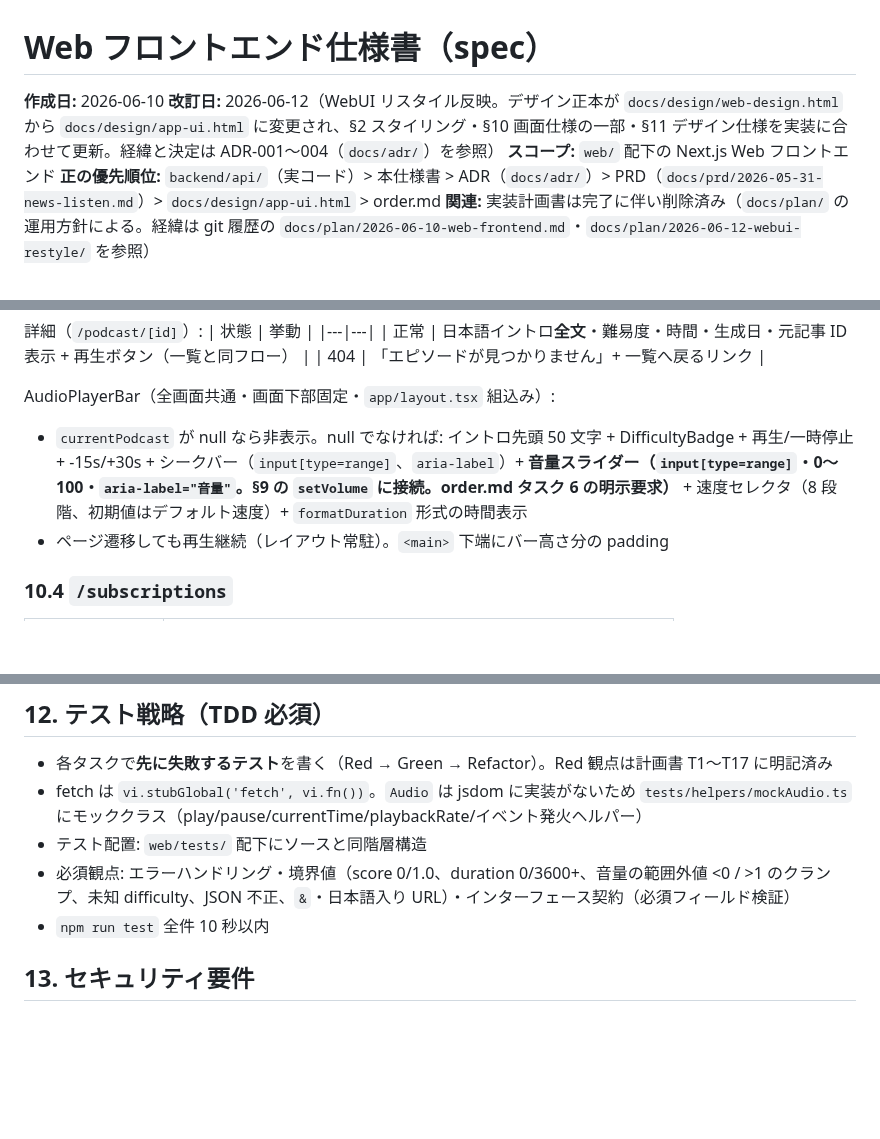
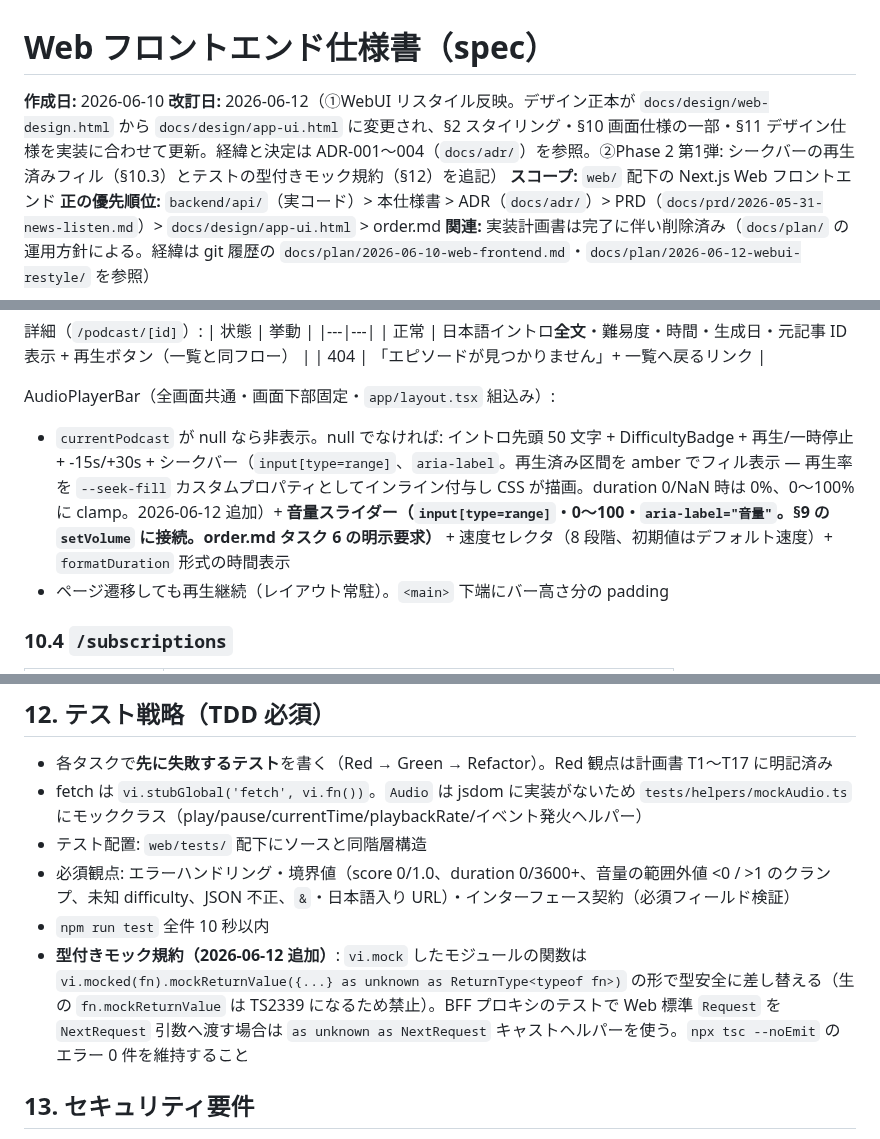
Before and after one commit to examinare000/news-listen-docs, a Markdown page: spec/2026-06-10-web-frontend-spec.md, 3 parts joined by grey strips. GitHub-like rendering; blank space fills up the shorter version.

Commit message:
Phase 2第1弾の確定仕様（シークバーフィル・型付きモック規約）をspecへ反映しPRDの解消済み記述を更新

```diff
--- a/spec/2026-06-10-web-frontend-spec.md
+++ b/spec/2026-06-10-web-frontend-spec.md
@@ -1,7 +1,7 @@
 # Web フロントエンド仕様書（spec）
 
 **作成日:** 2026-06-10
-**改訂日:** 2026-06-12（WebUI リスタイル反映。デザイン正本が `docs/design/web-design.html` から `docs/design/app-ui.html` に変更され、§2 スタイリング・§10 画面仕様の一部・§11 デザイン仕様を実装に合わせて更新。経緯と決定は ADR-001〜004（`docs/adr/`）を参照）
+**改訂日:** 2026-06-12（①WebUI リスタイル反映。デザイン正本が `docs/design/web-design.html` から `docs/design/app-ui.html` に変更され、§2 スタイリング・§10 画面仕様の一部・§11 デザイン仕様を実装に合わせて更新。経緯と決定は ADR-001〜004（`docs/adr/`）を参照。②Phase 2 第1弾: シークバーの再生済みフィル（§10.3）とテストの型付きモック規約（§12）を追記）
 **スコープ:** `web/` 配下の Next.js Web フロントエンド
 **正の優先順位:** `backend/api/`（実コード）> 本仕様書 > ADR（`docs/adr/`）> PRD（`docs/prd/2026-05-31-news-listen.md`）> `docs/design/app-ui.html` > order.md
 **関連:** 実装計画書は完了に伴い削除済み（`docs/plan/` の運用方針による。経緯は git 履歴の `docs/plan/2026-06-10-web-frontend.md`・`docs/plan/2026-06-12-webui-restyle/` を参照）
@@ -213,7 +213,7 @@ PodcastCard: イントロ全文を CSS 2 行クランプで表示（2026-06-12
 | 404 | 「エピソードが見つかりません」+ 一覧へ戻るリンク |
 
 AudioPlayerBar（全画面共通・画面下部固定・`app/layout.tsx` 組込み）:
-- `currentPodcast` が null なら非表示。null でなければ: イントロ先頭 50 文字 + DifficultyBadge + 再生/一時停止 + -15s/+30s + シークバー（`input[type=range]`、`aria-label`）+ **音量スライダー（`input[type=range]`・0〜100・`aria-label="音量"`。§9 の `setVolume` に接続。order.md タスク 6 の明示要求）** + 速度セレクタ（8 段階、初期値はデフォルト速度）+ `formatDuration` 形式の時間表示
+- `currentPodcast` が null なら非表示。null でなければ: イントロ先頭 50 文字 + DifficultyBadge + 再生/一時停止 + -15s/+30s + シークバー（`input[type=range]`、`aria-label`。再生済み区間を amber でフィル表示 — 再生率を `--seek-fill` カスタムプロパティとしてインライン付与し CSS が描画。duration 0/NaN 時は 0%、0〜100% に clamp。2026-06-12 追加）+ **音量スライダー（`input[type=range]`・0〜100・`aria-label="音量"`。§9 の `setVolume` に接続。order.md タスク 6 の明示要求）** + 速度セレクタ（8 段階、初期値はデフォルト速度）+ `formatDuration` 形式の時間表示
 - ページ遷移しても再生継続（レイアウト常駐）。`<main>` 下端にバー高さ分の padding
 
 ### 10.4 `/subscriptions`
@@ -275,6 +275,7 @@ AddSubscriptionForm の異常系:
 - テスト配置: `web/tests/` 配下にソースと同階層構造
 - 必須観点: エラーハンドリング・境界値（score 0/1.0、duration 0/3600+、音量の範囲外値 <0 / >1 のクランプ、未知 difficulty、JSON 不正、`&`・日本語入り URL）・インターフェース契約（必須フィールド検証）
 - `npm run test` 全件 10 秒以内
+- **型付きモック規約（2026-06-12 追加）**: `vi.mock` したモジュールの関数は `vi.mocked(fn).mockReturnValue({...} as unknown as ReturnType<typeof fn>)` の形で型安全に差し替える（生の `fn.mockReturnValue` は TS2339 になるため禁止）。BFF プロキシのテストで Web 標準 `Request` を `NextRequest` 引数へ渡す場合は `as unknown as NextRequest` キャストヘルパーを使う。`npx tsc --noEmit` のエラー 0 件を維持すること
 
 ## 13. セキュリティ要件
 
```
Also changed, not shown: prd/2026-05-31-news-listen.md (+1 -1 lines).
